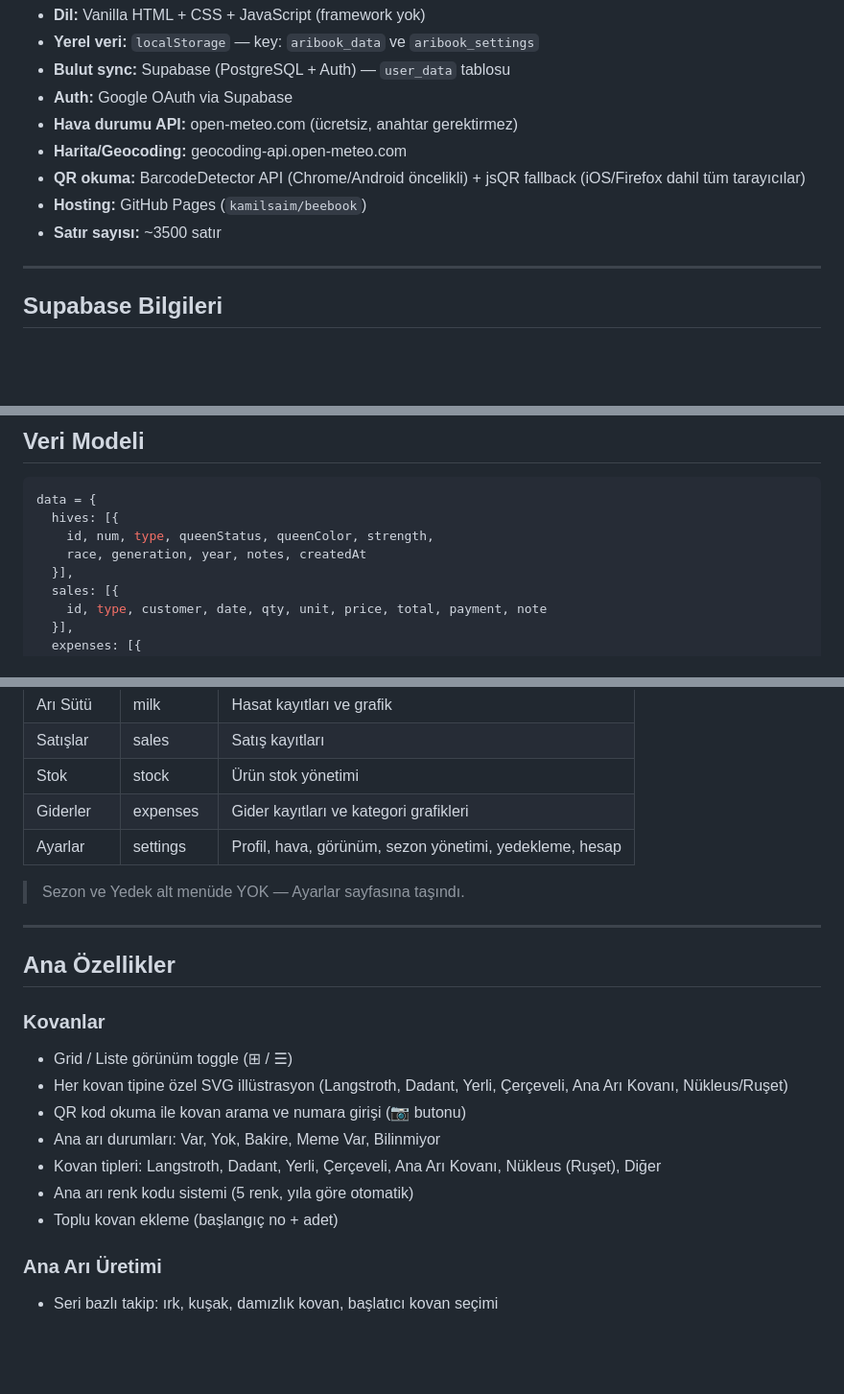
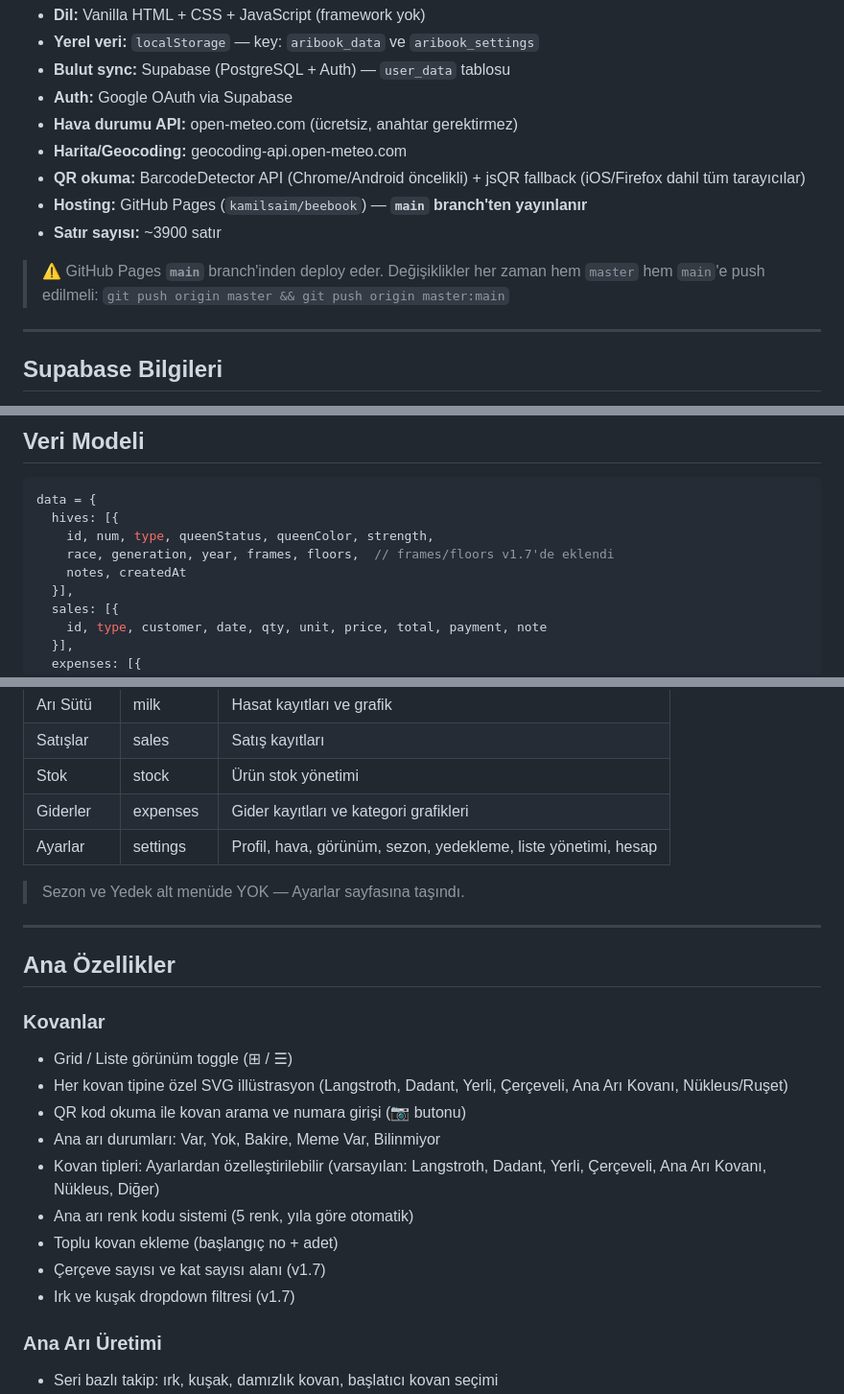
Before and after one commit to kamilsaim/beebook, a Markdown page: CLAUDE.md, 3 parts joined by grey strips. Shown at 96% size. Rendered like a GitHub page; blank space fills up the shorter version.

```diff
--- a/CLAUDE.md
+++ b/CLAUDE.md
@@ -23,8 +23,10 @@ Beebook, arıcılar için mobil-öncelikli bir yönetim uygulaması. Slogan: "Ar
 - **Hava durumu API:** open-meteo.com (ücretsiz, anahtar gerektirmez)
 - **Harita/Geocoding:** geocoding-api.open-meteo.com
 - **QR okuma:** BarcodeDetector API (Chrome/Android öncelikli) + jsQR fallback (iOS/Firefox dahil tüm tarayıcılar)
-- **Hosting:** GitHub Pages (`kamilsaim/beebook`)
-- **Satır sayısı:** ~3500 satır
+- **Hosting:** GitHub Pages (`kamilsaim/beebook`) — **`main` branch'ten yayınlanır**
+- **Satır sayısı:** ~3900 satır
+
+> ⚠️ GitHub Pages **`main`** branch'inden deploy eder. Değişiklikler her zaman hem `master` hem `main`'e push edilmeli: `git push origin master && git push origin master:main`
 
 ---
 
@@ -45,7 +47,8 @@ Beebook, arıcılar için mobil-öncelikli bir yönetim uygulaması. Slogan: "Ar
 data = {
   hives: [{
     id, num, type, queenStatus, queenColor, strength,
-    race, generation, year, notes, createdAt
+    race, generation, year, frames, floors,  // frames/floors v1.7'de eklendi
+    notes, createdAt
   }],
   sales: [{
     id, type, customer, date, qty, unit, price, total, payment, note
@@ -102,7 +110,7 @@ settings = {
 | Satışlar | sales | Satış kayıtları |
 | Stok | stock | Ürün stok yönetimi |
 | Giderler | expenses | Gider kayıtları ve kategori grafikleri |
-| Ayarlar | settings | Profil, hava, görünüm, sezon yönetimi, yedekleme, hesap |
+| Ayarlar | settings | Profil, hava, görünüm, sezon, yedekleme, liste yönetimi, hesap |
 
 > Sezon ve Yedek alt menüde YOK — Ayarlar sayfasına taşındı.
 
@@ -115,9 +123,11 @@ settings = {
 - Her kovan tipine özel SVG illüstrasyon (Langstroth, Dadant, Yerli, Çerçeveli, Ana Arı Kovanı, Nükleus/Ruşet)
 - QR kod okuma ile kovan arama ve numara girişi (📷 butonu)
 - Ana arı durumları: Var, Yok, Bakire, Meme Var, Bilinmiyor
-- Kovan tipleri: Langstroth, Dadant, Yerli, Çerçeveli, Ana Arı Kovanı, Nükleus (Ruşet), Diğer
+- Kovan tipleri: Ayarlardan özelleştirilebilir (varsayılan: Langstroth, Dadant, Yerli, Çerçeveli, Ana Arı Kovanı, Nükleus, Diğer)
 - Ana arı renk kodu sistemi (5 renk, yıla göre otomatik)
 - Toplu kovan ekleme (başlangıç no + adet)
+- Çerçeve sayısı ve kat sayısı alanı (v1.7)
+- Irk ve kuşak dropdown filtresi (v1.7)
 
 ### Ana Arı Üretimi
 - Seri bazlı takip: ırk, kuşak, damızlık kovan, başlatıcı kovan seçimi
```
Also changed, not shown: other parts of CLAUDE.md (+29 -8 lines).
